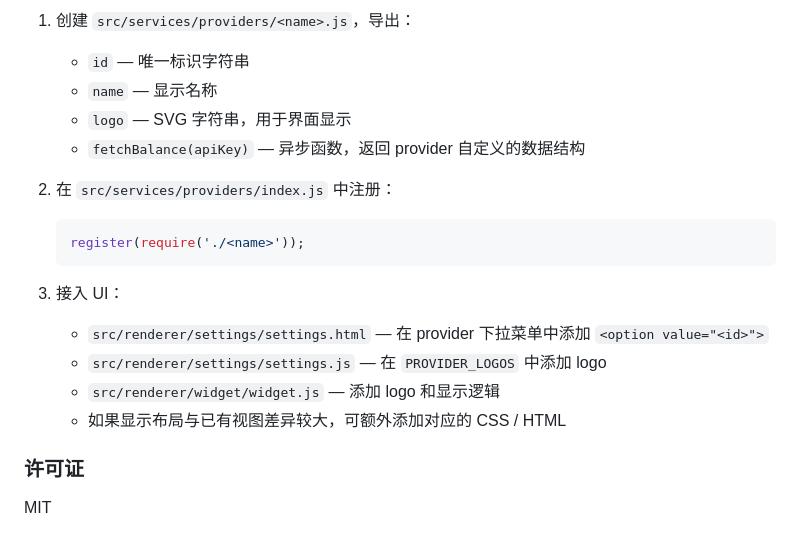
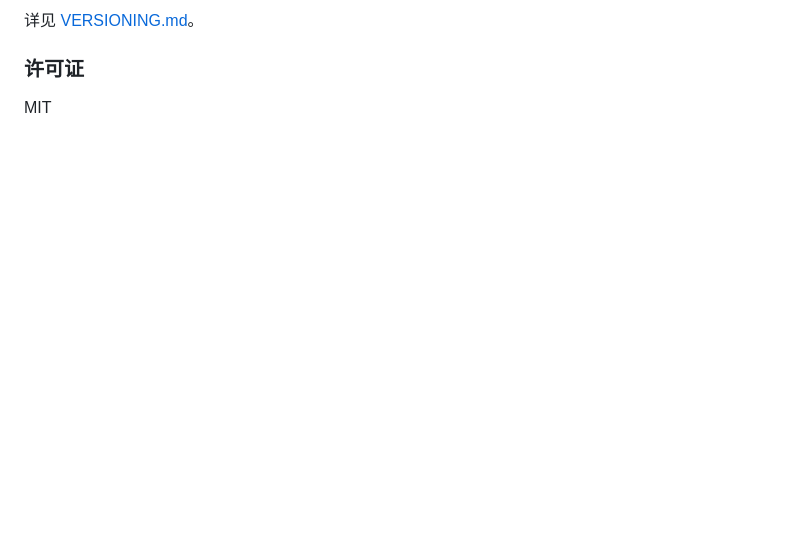
Before and after one commit to qaqliu/API-Monitor, a Markdown page: README.md, the part around one of its changes. GitHub-like rendering; blank space fills up the shorter version.

````diff
--- a/README.md
+++ b/README.md
@@ -115,20 +158,5 @@ npm run build
 
-1. 创建 `src/services/providers/<name>.js`，导出：
-   - `id` — 唯一标识字符串
-   - `name` — 显示名称
-   - `logo` — SVG 字符串，用于界面显示
-   - `fetchBalance(apiKey)` — 异步函数，返回 provider 自定义的数据结构
-
-2. 在 `src/services/providers/index.js` 中注册：
-   ```js
-   register(require('./<name>'));
-   ```
-
-3. 接入 UI：
-   - `src/renderer/settings/settings.html` — 在 provider 下拉菜单中添加 `<option value="<id>">`
-   - `src/renderer/settings/settings.js` — 在 `PROVIDER_LOGOS` 中添加 logo
-   - `src/renderer/widget/widget.js` — 添加 logo 和显示逻辑
-   - 如果显示布局与已有视图差异较大，可额外添加对应的 CSS / HTML
+详见 [VERSIONING.md](VERSIONING.md)。
 
 ### 许可证
 
````
Also changed, not shown: other parts of README.md (+99 -56 lines).
